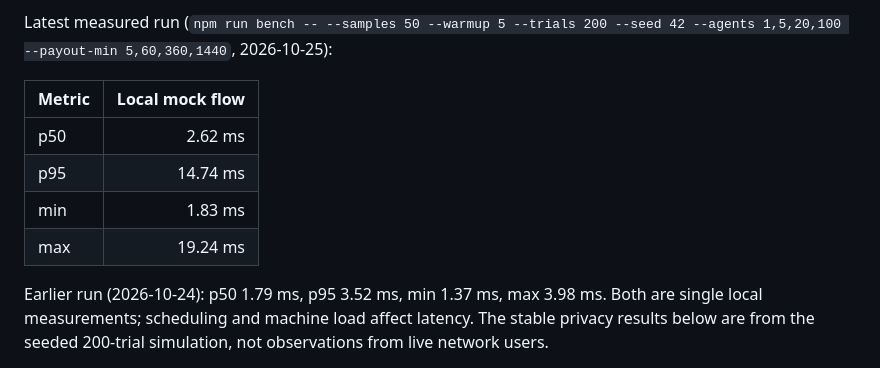
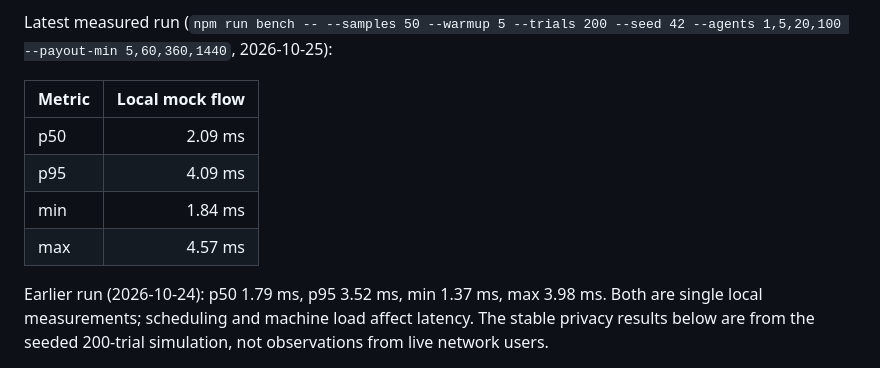
Before and after one commit to hrishabhayush/wraps, a Markdown page: docs/BENCH.md, the part around the change. Rendered like a GitHub page.

Commit message:
DEM-03: refresh measured latency run

```diff
--- a/docs/BENCH.md
+++ b/docs/BENCH.md
@@ -18,10 +18,10 @@ Latest measured run (`npm run bench -- --samples 50 --warmup 5 --trials 200 --se
 
 | Metric | Local mock flow |
 |---|---:|
-| p50 | 2.62 ms |
-| p95 | 14.74 ms |
-| min | 1.83 ms |
-| max | 19.24 ms |
+| p50 | 2.09 ms |
+| p95 | 4.09 ms |
+| min | 1.84 ms |
+| max | 4.57 ms |
 
 Earlier run (2026-10-24): p50 1.79 ms, p95 3.52 ms, min 1.37 ms, max 3.98 ms. Both are single local measurements; scheduling and machine load affect latency. The stable privacy results below are from the seeded 200-trial simulation, not observations from live network users.
 
```
